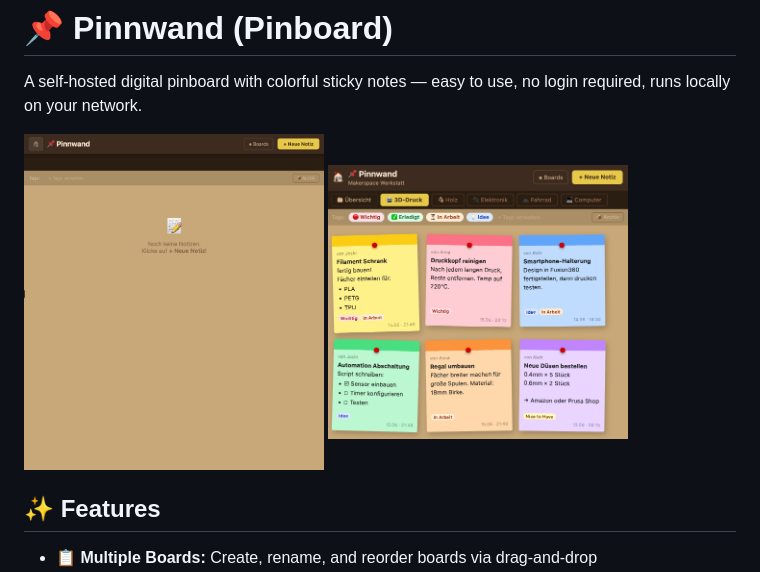
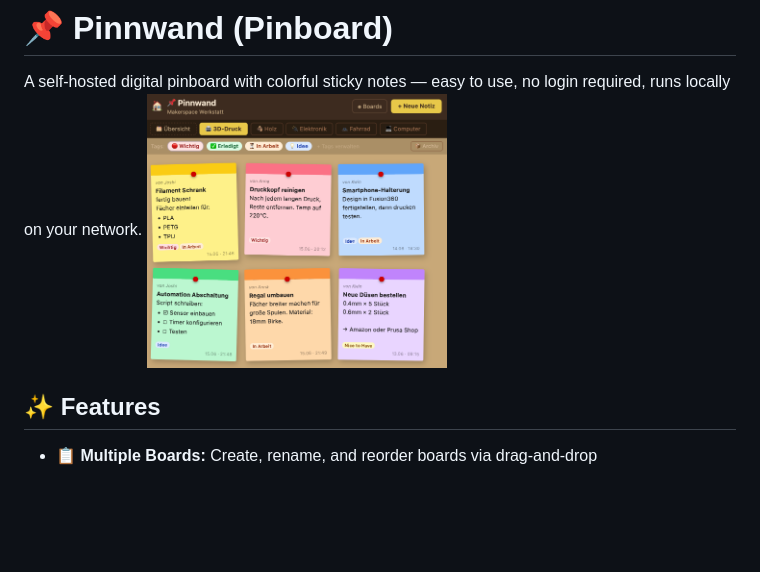
Before and after one commit to Abratzo/pinnwand, a Markdown page: README.md, the part around the change. GitHub-like rendering; blank space fills up the shorter version.

```diff
--- a/README.md
+++ b/README.md
@@ -1,8 +1,6 @@
 # 📌 Pinnwand (Pinboard)
 
 A self-hosted digital pinboard with colorful sticky notes — easy to use, no login required, runs locally on your network.
-
-<img src="/pinnwand_screenshot.png" alt="Alt-Text" width="300"/>
 <img src="/pinnwand_full_screenshot.png" alt="Alt-Text" width="300"/>
 
 
```
